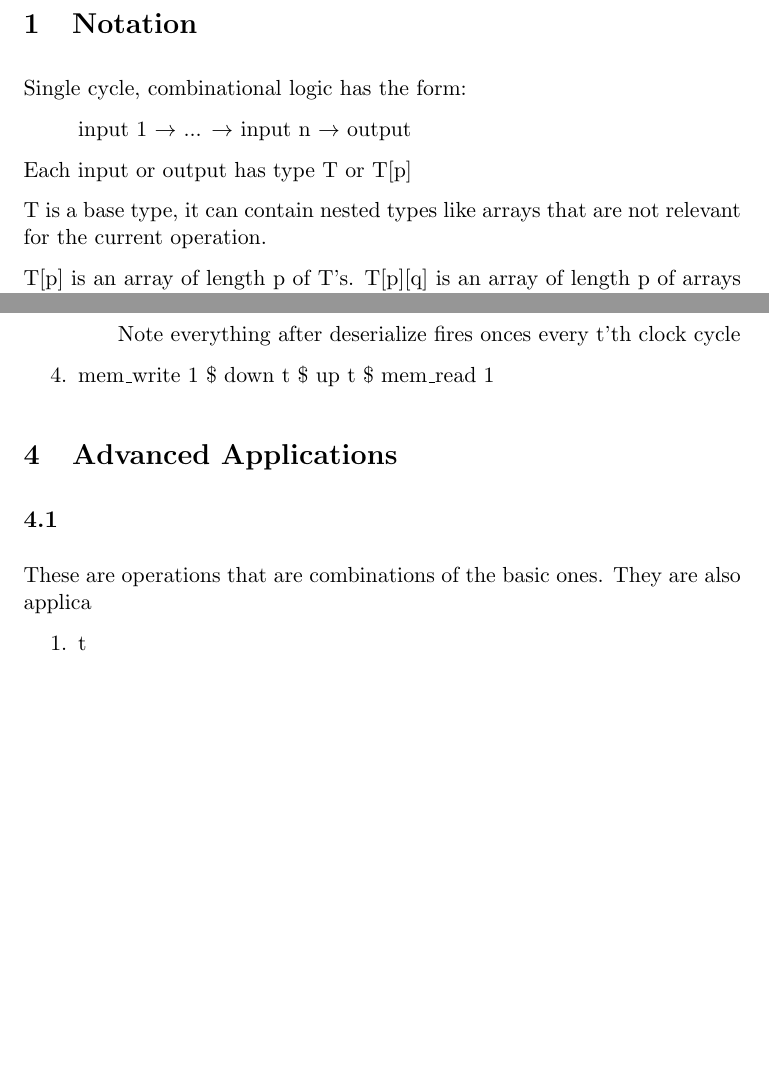
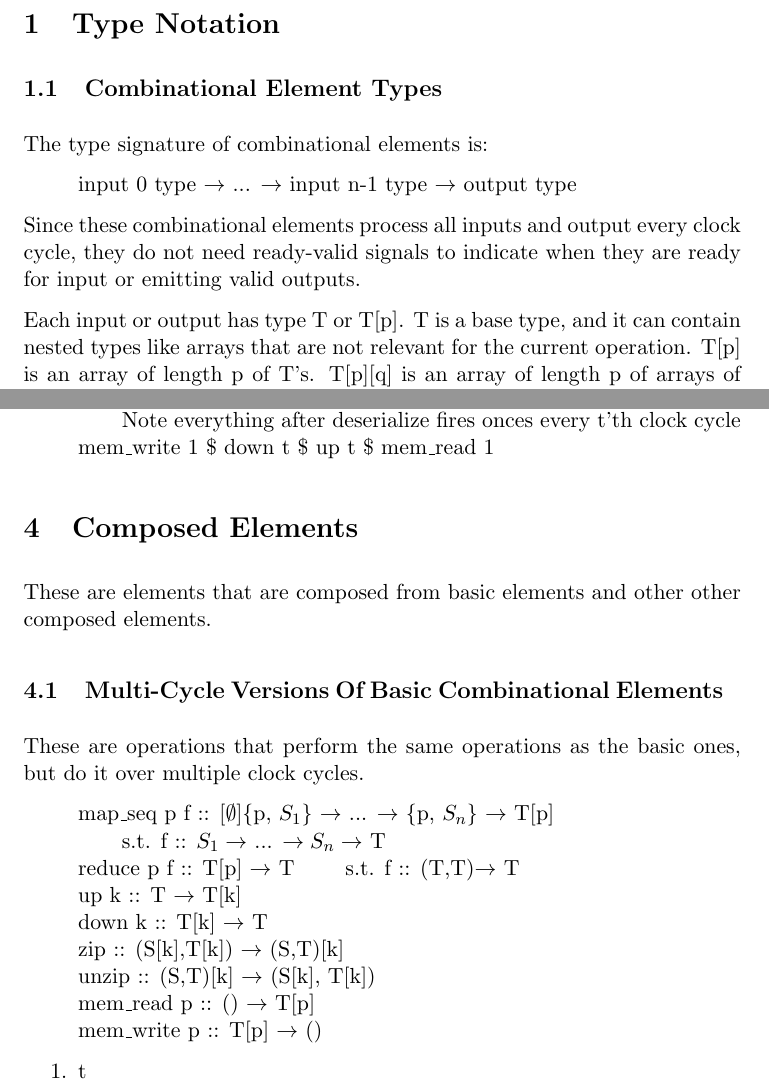
Before and after one commit to David-Durst/aetherling, a LaTeX document (applied/operations.tex): two parts of pages 1 and 4 of 4, joined at a grey line, cut so that both start at the same text, the shorter picture padded with empty space. The pictures show the PDF file applied/operations.pdf that the author committed with the source.

Commit message:
added multi cycle composed elements, homogenous multicycle types, and converted more from enumerate to adjustwidth

```diff
--- a/applied/operations.tex
+++ b/applied/operations.tex
@@ -13,21 +13,19 @@
 \subsection{Combinational Element Types}
 The type signature of combinational elements is:
 \begin{adjustwidth}{2.5 em}{0 pt}
-    input 1 type $\rightarrow$ ... $\rightarrow$ input n type $\rightarrow$ output type
+    input 0 type $\rightarrow$ ... $\rightarrow$ input n-1 type $\rightarrow$ output type
 \end{adjustwidth}
-Since these elements require only combinational logic, they must complete all
-logic each cycle. Therefore, their input and output types are over
-an implicit stream. This means that that they operate on one of each input every
-clock cycle and emit one output every clock cycle. Also, they do not need
-ready-valid signals.
+Since these combinational elements process all inputs and output every
+clock cycle, they do not need ready-valid signals to indicate when they are
+ready for input or emitting valid outputs.
 
 Each input or output has type T or T[p]. T is a base type, and it can contain
 nested types like arrays that are not relevant for the current operation. T[p]
 is an array of length p of T's. T[p][q] is an array of length p of arrays of
 length q of T's.
 
-\subection{Sequential Element Types}
+\subsection{Sequential Element Types}
 The type signature of sequential elements is:
 \begin{adjustwidth}{2.5 em}{0 pt}
-    \{input 1 num cycles, input 1 type per cycle\} $\rightarrow$ ...
-    $\rightarrow$ \{input n num cycles, input n type per cycle\} $\rightarrow$
+    \{input 0 num cycles, input 0 type per cycle\} $\rightarrow$ ...
+    $\rightarrow$ \\
@@ -91,47 +101,51 @@ In order to connect this block with other blocks, it will need a ready valid.
-\section{Basic Applications}
-These are simple combinations of the
 \subsection{Passthrough}
-\begin{enumerate}
-    \item mem\_write 1 \$ mem\_read 1
-    \item mem\_write t \$ mem\_write t
-\end{enumerate}
+\begin{adjustwidth}{2.5 em}{0 pt}
+    mem\_write 1 \$ mem\_read 1 \\
+    mem\_write t \$ mem\_write t \\
+\end{adjustwidth}
 
 \subsection{Array-Stream Conversions}
-\begin{enumerate}
-    \item mem\_write 1 \$ deserialize t \$ mem\_read t
-        \subitem Note that mem\_read fires onces every t'th clock cycle
-    \item mem\_write 1 \$ deserialize t \$ serialize t \$ mem\_read 1
-        \subitem Note mem\_write fires every t'th clock cycle
-\end{enumerate}
+\begin{adjustwidth}{2.5 em}{0 pt}
+    mem\_write 1 \$ deserialize t \$ mem\_read t \\
+        \null \qquad Note that mem\_read fires onces every t'th clock cycle \\
+    mem\_write 1 \$ deserialize t \$ serialize t \$ mem\_read 1\\
+        \null \qquad Note mem\_write fires every t'th clock cycle
+\end{adjustwidth}
 
 \subsection{Map}
-\begin{enumerate}
-    \item mem\_write 1 \$ map 1 f \$ mem\_read 1
-    \item mem\_write t \$ map t f \$ mem\_read t
-    \item mem\_write t \$ map t f2 \$ map t f1 \$ mem\_read t
-\end{enumerate}
+\begin{adjustwidth}{2.5 em}{0 pt}
+    mem\_write 1 \$ map 1 f \$ mem\_read 1 \\
+    mem\_write t \$ map t f \$ mem\_read t \\
+    mem\_write t \$ map t f2 \$ map t f1 \$ mem\_read t \\
+\end{adjustwidth}
 
 \subsection{Reduce}
-\begin{enumerate}
-    \item mem\_write 1 \$ reduce t f \$ mem\_read t
-    \item mem\_write 1 \$ reduce t f \$ deserialize t f \$ mem\_read 1
-        \subitem Note everything after deserialize fires every t'th clock cycle
-\end{enumerate}
+\begin{adjustwidth}{2.5 em}{0 pt}
+    mem\_write 1 \$ reduce t f \$ mem\_read t \\
+    mem\_write 1 \$ reduce t f \$ deserialize t f \$ mem\_read 1 \\
+        \null \qquad Note everything after deserialize fires every t'th clock cycle
+\end{adjustwidth}
 
 \subsection{Array Dimension Conversions}
-\begin{enumerate}
-    \item mem\_write $\frac{t}{p}$ \$ partition p t \$ mem\_read t
-        \subitem Note that the element type mem\_write is writing is T[p],
-        and it writes $\frac{t}{p}$ of them every clock.
-    \item mem\_write t \$ flatten t \$ partition t \$ mem\_read t
-    \item mem\_write 1 \$ flatten t \$ partition t \$ deserialize t \$ mem\_read t
-        \subitem Note everything after deserialize fires onces every t'th clock
-        cycle
-    \item mem\_write 1 \$ down t \$ up t \$ mem\_read 1
-\end{enumerate}
+\begin{adjustwidth}{2.5 em}{0 pt}
+    mem\_write $\frac{t}{p}$ \$ partition p t \$ mem\_read t \\
+        \null \qquad Note that the element type mem\_write is writing is T[p],
+        and it writes $\frac{t}{p}$ of them every clock. \\
+    mem\_write t \$ flatten t \$ partition t \$ mem\_read t \\
+    mem\_write 1 \$ flatten t \$ partition t \$ deserialize t \$ mem\_read t \\
+        \null \qquad Note everything after deserialize fires onces every t'th
+        clock cycle
+    mem\_write 1 \$ down t \$ up t \$ mem\_read 1
+\end{adjustwidth}
 
-\section{Advanced Applications}
+\section{Composed Elements}
+These are elements that are composed from basic elements and other other composed
+elements.
 
-\subsection{}
-These are operations that are combinations of the basic ones. They are also
-applica
+\subsection{Multi-Cycle Versions Of Basic Combinational Elements}
+These are operations that perform the same operations as the basic ones, but
+do it over multiple clock cycles.
+\begin{adjustwidth}{2.5 em}{0 pt}
+    map\_seq p f :: [$\emptyset$]\{p, $S_1$\} $\rightarrow$ ... $\rightarrow$ \{p, $S_n$\} $\rightarrow$
+    T[p] \\ \null \qquad s.t. f :: $S_1 \rightarrow$ ... $\rightarrow S_n \rightarrow$ T \\
+    reduce p f :: T[p] $\rightarrow$ T \qquad s.t. f :: (T,T)$\rightarrow$ T \\
```
Also changed, not shown: applied/operations.pdf, applied/operations.tex (45 more changed lines).
